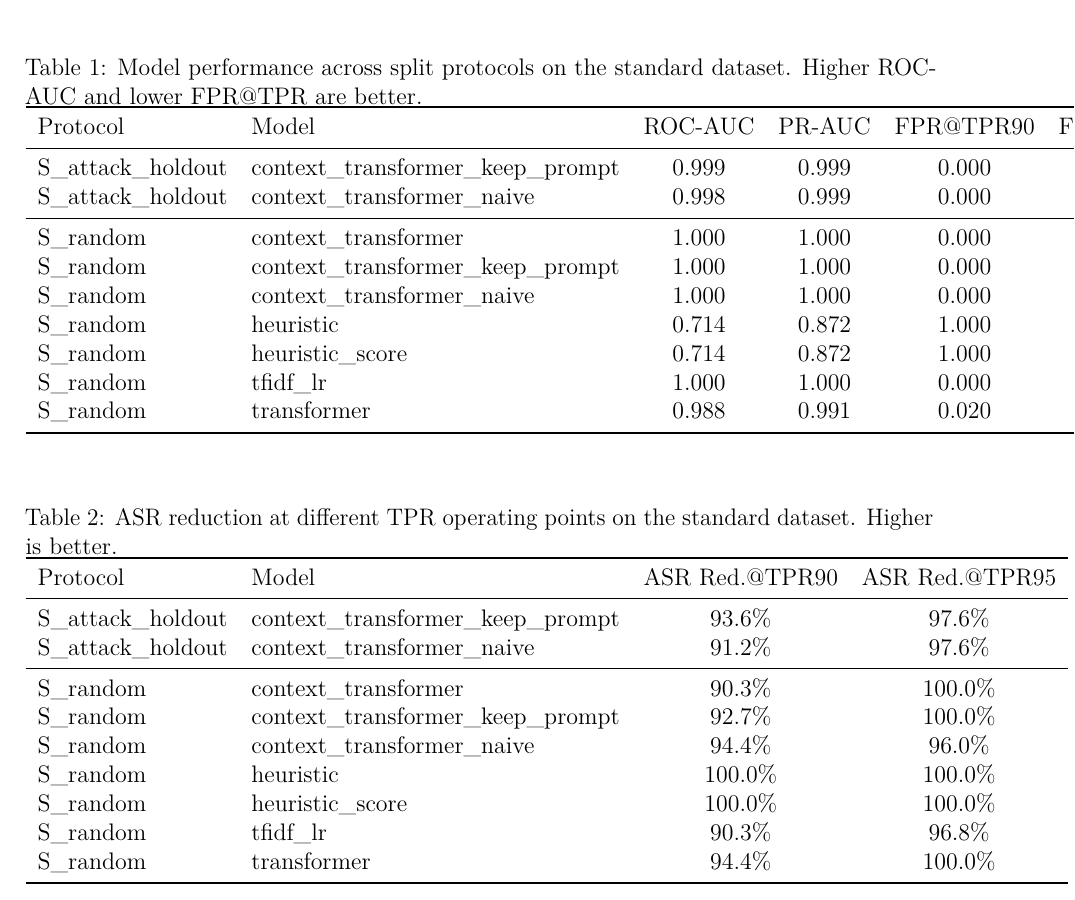
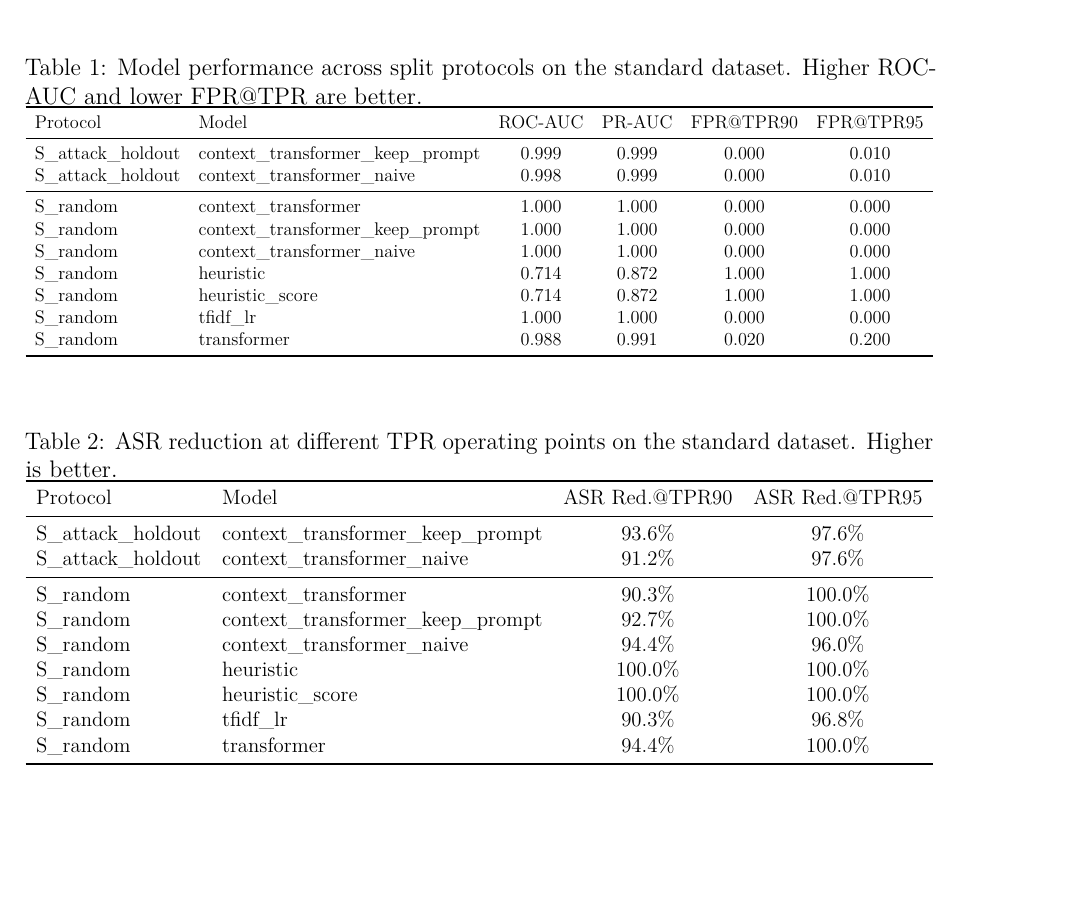
Before and after one commit to giselleevita/ToolShield, a LaTeX thesis (thesis/main.tex, which reads thesis/chapters/tables.tex): part of page 45 of 48, cut so that both start at the same text, the shorter picture padded with empty space. Compiled offline with pdfLaTeX.

Commit message:
Fix table overfull boxes
- tab:main-results: wrap in \resizebox (was 139pt over)
- tab:asr-results: wrap in \resizebox (was 68pt over)
- tab:budget-results: use \footnotesize (was 35pt over)
- All 3 tables.tex overfull \hbox warnings eliminated (13→10 total)
- Remaining 10 warnings are from chapter prose, not tables

Co-authored-by: Cursor <cursoragent@cursor.com>

```diff
--- a/thesis/chapters/tables.tex
+++ b/thesis/chapters/tables.tex
@@ -26,7 +27,7 @@ S\_random & heuristic\_score & 0.714 & 0.872 & 1.000 & 1.000 \\
 S\_random & tfidf\_lr & 1.000 & 1.000 & 0.000 & 0.000 \\
 S\_random & transformer & 0.988 & 0.991 & 0.020 & 0.200 \\
 \bottomrule
-\end{tabular}
+\end{tabular}}
 \end{table}
 
 %----------------------------------------------------------------------
@@ -51,7 +53,7 @@ S\_random & heuristic\_score & 100.0\% & 100.0\% \\
 S\_random & tfidf\_lr & 90.3\% & 96.8\% \\
 S\_random & transformer & 94.4\% & 100.0\% \\
 \bottomrule
-\end{tabular}
+\end{tabular}}
 \end{table}
 
 %----------------------------------------------------------------------
```
Also changed, not shown: thesis/chapters/tables.tex (3 more changed lines).
